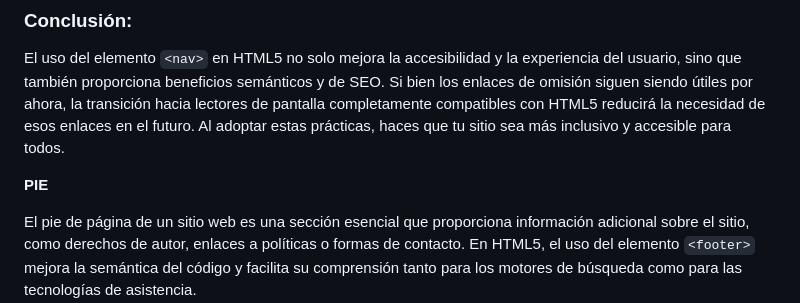
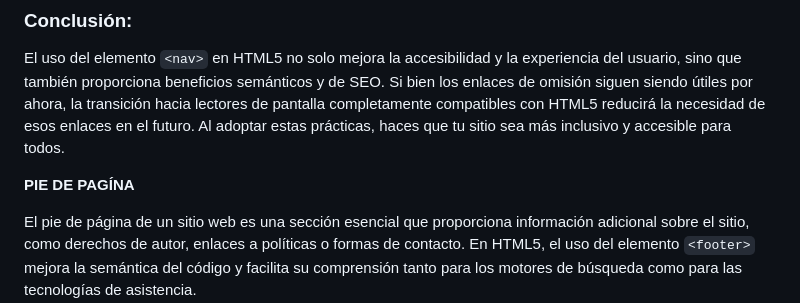
Before and after one commit to dulce-mejia29/curso-HTML5, a Markdown page: cap-03/README.md, the part around the change. Drawn GitHub-style.

Commit message:
Update README.md
AGREGO RESUMEN MODIFICADO

```diff
--- a/cap-03/README.md
+++ b/cap-03/README.md
@@ -764,7 +764,7 @@ Para aquellos usuarios que necesiten saltar la navegación y acceder directament
 ### Conclusión:
 El uso del elemento `<nav>` en HTML5 no solo mejora la accesibilidad y la experiencia del usuario, sino que también proporciona beneficios semánticos y de SEO. Si bien los enlaces de omisión siguen siendo útiles por ahora, la transición hacia lectores de pantalla completamente compatibles con HTML5 reducirá la necesidad de esos enlaces en el futuro. Al adoptar estas prácticas, haces que tu sitio sea más inclusivo y accesible para todos.
 
-**PIE**
+**PIE DE PAGÍNA**
 
 El pie de página de un sitio web es una sección esencial que proporciona información adicional sobre el sitio, como derechos de autor, enlaces a políticas o formas de contacto. En HTML5, el uso del elemento `<footer>` mejora la semántica del código y facilita su comprensión tanto para los motores de búsqueda como para las tecnologías de asistencia.
 
```
